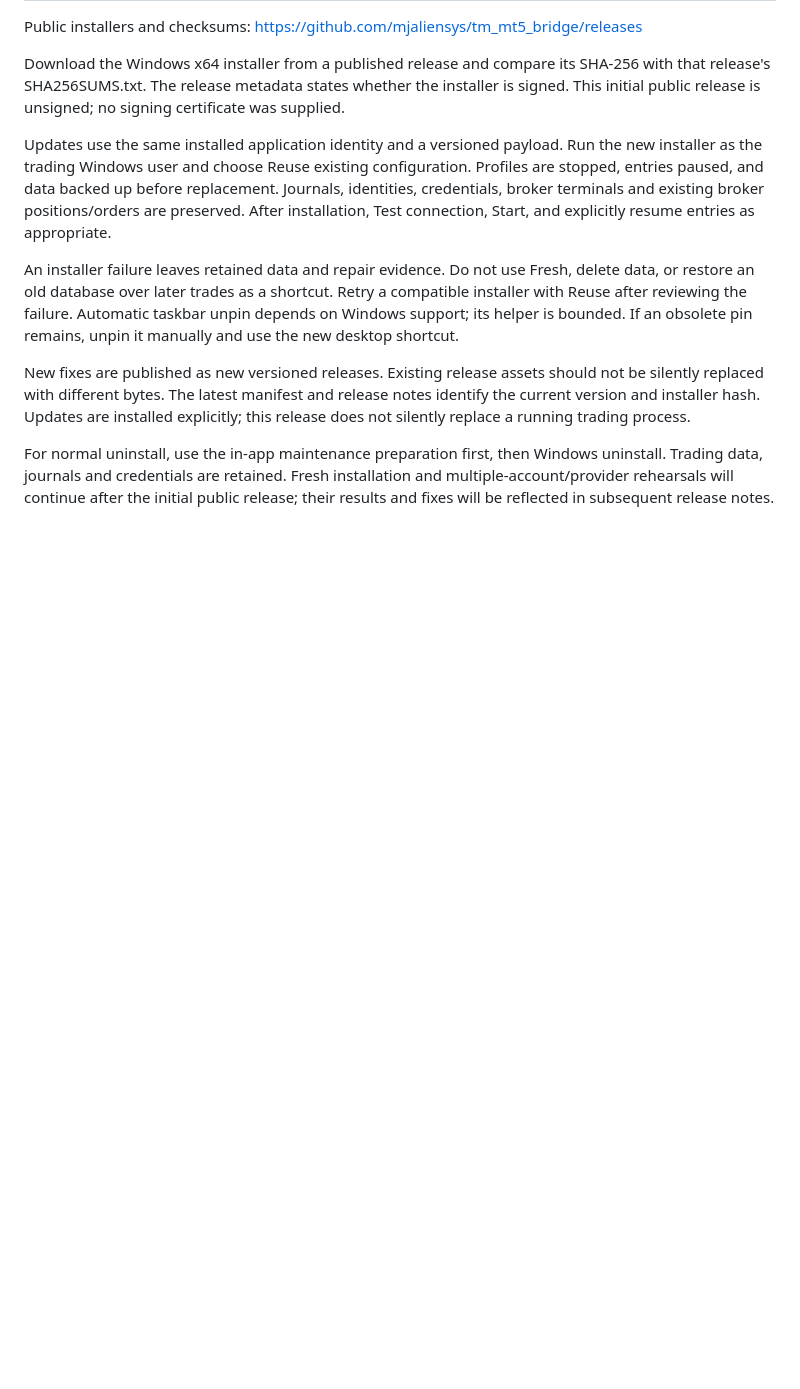
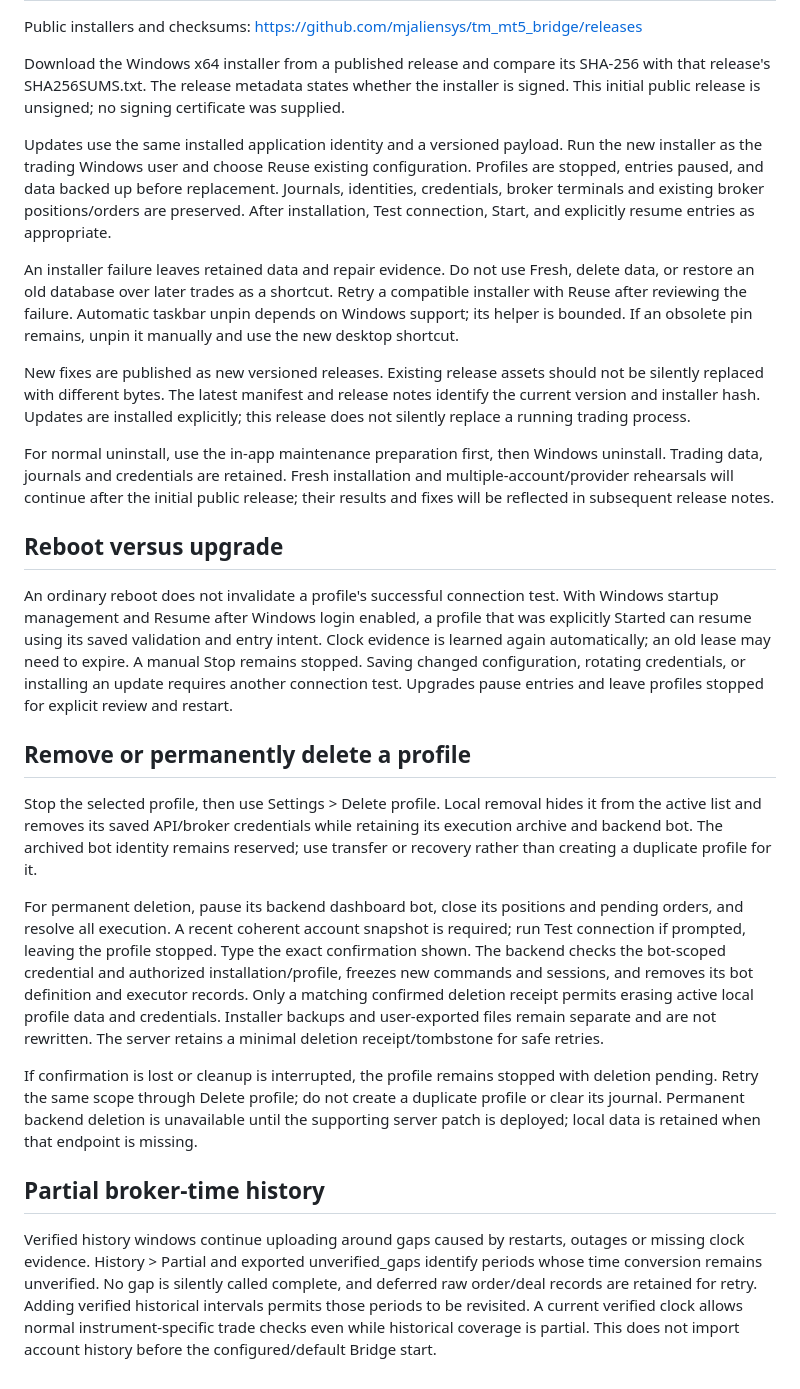
Before and after one commit to mjaliensys/tm_mt5_bridge, a Markdown page: docs/UPDATES.md, the part around the change. GitHub-like rendering; blank space fills up the shorter version.

```diff
--- a/docs/UPDATES.md
+++ b/docs/UPDATES.md
@@ -11,3 +11,20 @@ An installer failure leaves retained data and repair evidence. Do not use Fresh,
 New fixes are published as new versioned releases. Existing release assets should not be silently replaced with different bytes. The latest manifest and release notes identify the current version and installer hash. Updates are installed explicitly; this release does not silently replace a running trading process.
 
 For normal uninstall, use the in-app maintenance preparation first, then Windows uninstall. Trading data, journals and credentials are retained. Fresh installation and multiple-account/provider rehearsals will continue after the initial public release; their results and fixes will be reflected in subsequent release notes.
+
+
+## Reboot versus upgrade
+
+An ordinary reboot does not invalidate a profile's successful connection test. With Windows startup management and Resume after Windows login enabled, a profile that was explicitly Started can resume using its saved validation and entry intent. Clock evidence is learned again automatically; an old lease may need to expire. A manual Stop remains stopped. Saving changed configuration, rotating credentials, or installing an update requires another connection test. Upgrades pause entries and leave profiles stopped for explicit review and restart.
+
+## Remove or permanently delete a profile
+
+Stop the selected profile, then use Settings > Delete profile. Local removal hides it from the active list and removes its saved API/broker credentials while retaining its execution archive and backend bot. The archived bot identity remains reserved; use transfer or recovery rather than creating a duplicate profile for it.
+
+For permanent deletion, pause its backend dashboard bot, close its positions and pending orders, and resolve all execution. A recent coherent account snapshot is required; run Test connection if prompted, leaving the profile stopped. Type the exact confirmation shown. The backend checks the bot-scoped credential and authorized installation/profile, freezes new commands and sessions, and removes its bot definition and executor records. Only a matching confirmed deletion receipt permits erasing active local profile data and credentials. Installer backups and user-exported files remain separate and are not rewritten. The server retains a minimal deletion receipt/tombstone for safe retries.
+
+If confirmation is lost or cleanup is interrupted, the profile remains stopped with deletion pending. Retry the same scope through Delete profile; do not create a duplicate profile or clear its journal. Permanent backend deletion is unavailable until the supporting server patch is deployed; local data is retained when that endpoint is missing.
+
+## Partial broker-time history
+
+Verified history windows continue uploading around gaps caused by restarts, outages or missing clock evidence. History > Partial and exported unverified_gaps identify periods whose time conversion remains unverified. No gap is silently called complete, and deferred raw order/deal records are retained for retry. Adding verified historical intervals permits those periods to be revisited. A current verified clock allows normal instrument-specific trade checks even while historical coverage is partial. This does not import account history before the configured/default Bridge start.
```
Also changed, not shown: README.md (+3 -1 lines), releases/v0.11.0.md (added, +36 -0 lines), images/bridge-running.png, images/bridge-stopped.png.
